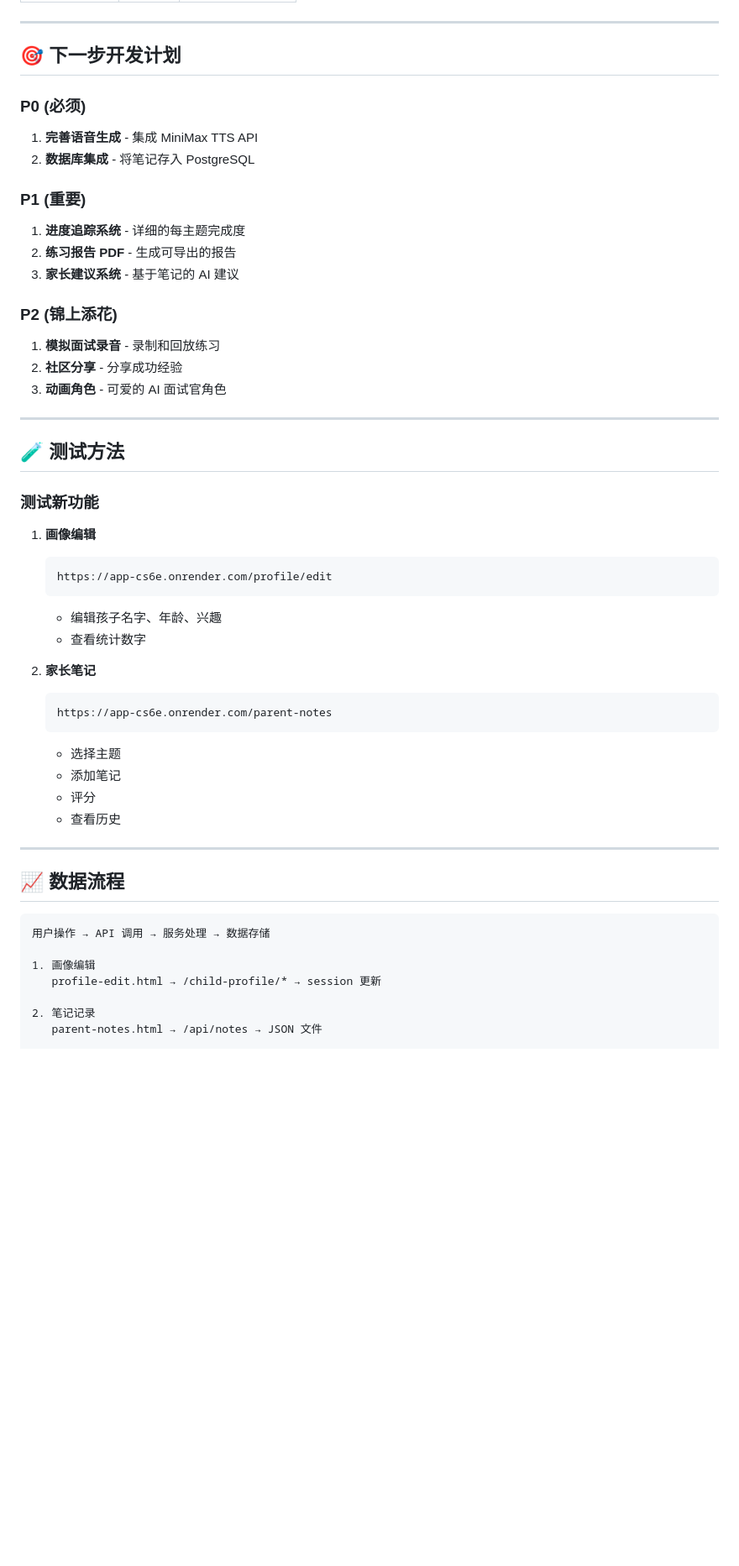
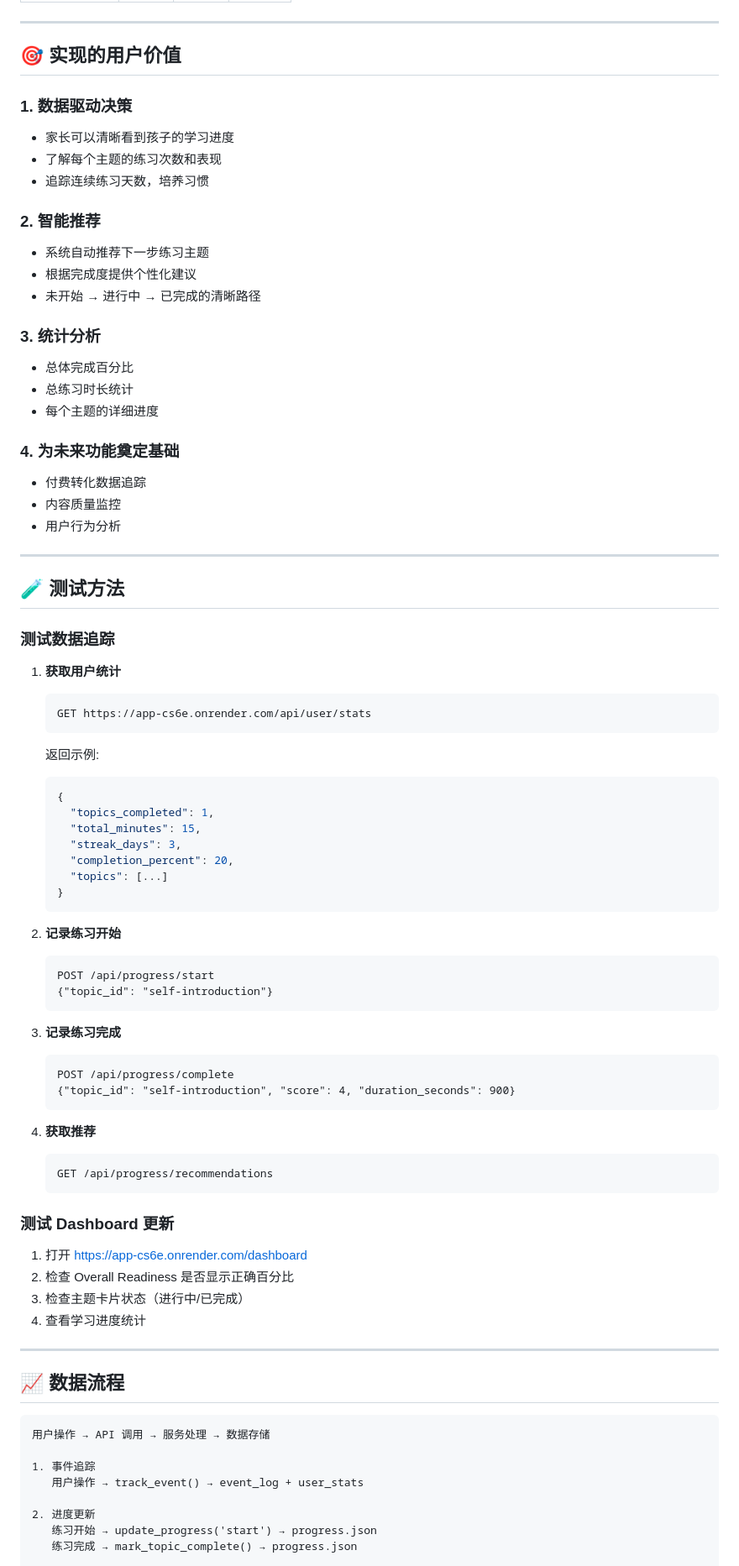
Before and after one commit to cntk50951-eng/app, a Markdown page: ITERATION_REPORT.md, the part around one of its changes. Shown at 84% size. Rendered like a GitHub page; blank space fills up the shorter version.

````diff
--- a/ITERATION_REPORT.md
+++ b/ITERATION_REPORT.md
@@ -60,43 +77,72 @@ GET  /api/notes/report       - 练习报告
 
 ---
 
-## 🎯 下一步开发计划
+## 🎯 实现的用户价值
 
-### P0 (必须)
-1. **完善语音生成** - 集成 MiniMax TTS API
-2. **数据库集成** - 将笔记存入 PostgreSQL
+### 1. 数据驱动决策
+- 家长可以清晰看到孩子的学习进度
+- 了解每个主题的练习次数和表现
+- 追踪连续练习天数，培养习惯
 
-### P1 (重要)
-1. **进度追踪系统** - 详细的每主题完成度
-2. **练习报告 PDF** - 生成可导出的报告
-3. **家长建议系统** - 基于笔记的 AI 建议
+### 2. 智能推荐
+- 系统自动推荐下一步练习主题
+- 根据完成度提供个性化建议
+- 未开始 → 进行中 → 已完成的清晰路径
 
-### P2 (锦上添花)
-1. **模拟面试录音** - 录制和回放练习
-2. **社区分享** - 分享成功经验
-3. **动画角色** - 可爱的 AI 面试官角色
+### 3. 统计分析
+- 总体完成百分比
+- 总练习时长统计
+- 每个主题的详细进度
+
+### 4. 为未来功能奠定基础
+- 付费转化数据追踪
+- 内容质量监控
+- 用户行为分析
 
 ---
 
 ## 🧪 测试方法
 
-### 测试新功能
+### 测试数据追踪
 
-1. **画像编辑**
+1. **获取用户统计**
    ```
-   https://app-cs6e.onrender.com/profile/edit
+   GET https://app-cs6e.onrender.com/api/user/stats
    ```
-   - 编辑孩子名字、年龄、兴趣
-   - 查看统计数字
+   返回示例:
+   ```json
+   {
+     "topics_completed": 1,
+     "total_minutes": 15,
+     "streak_days": 3,
+     "completion_percent": 20,
+     "topics": [...]
+   }
+   ```
 
-2. **家长笔记**
+2. **记录练习开始**
    ```
-   https://app-cs6e.onrender.com/parent-notes
+   POST /api/progress/start
+   {"topic_id": "self-introduction"}
    ```
-   - 选择主题
-   - 添加笔记
-   - 评分
-   - 查看历史
+
+3. **记录练习完成**
+   ```
+   POST /api/progress/complete
+   {"topic_id": "self-introduction", "score": 4, "duration_seconds": 900}
+   ```
+
+4. **获取推荐**
+   ```
+   GET /api/progress/recommendations
+   ```
+
+### 测试 Dashboard 更新
+
+1. 打开 https://app-cs6e.onrender.com/dashboard
+2. 检查 Overall Readiness 是否显示正确百分比
+3. 检查主题卡片状态（进行中/已完成）
+4. 查看学习进度统计
 
 ---
 
@@ -105,9 +151,10 @@ GET  /api/notes/report       - 练习报告
 ```
 用户操作 → API 调用 → 服务处理 → 数据存储
 
-1. 画像编辑
-   profile-edit.html → /child-profile/* → session 更新
+1. 事件追踪
+   用户操作 → track_event() → event_log + user_stats
 
-2. 笔记记录
-   parent-notes.html → /api/notes → JSON 文件
+2. 进度更新
+   练习开始 → update_progress('start') → progress.json
+   练习完成 → mark_topic_complete() → progress.json
 
````
Also changed, not shown: other parts of ITERATION_REPORT.md (+136 -71 lines).
